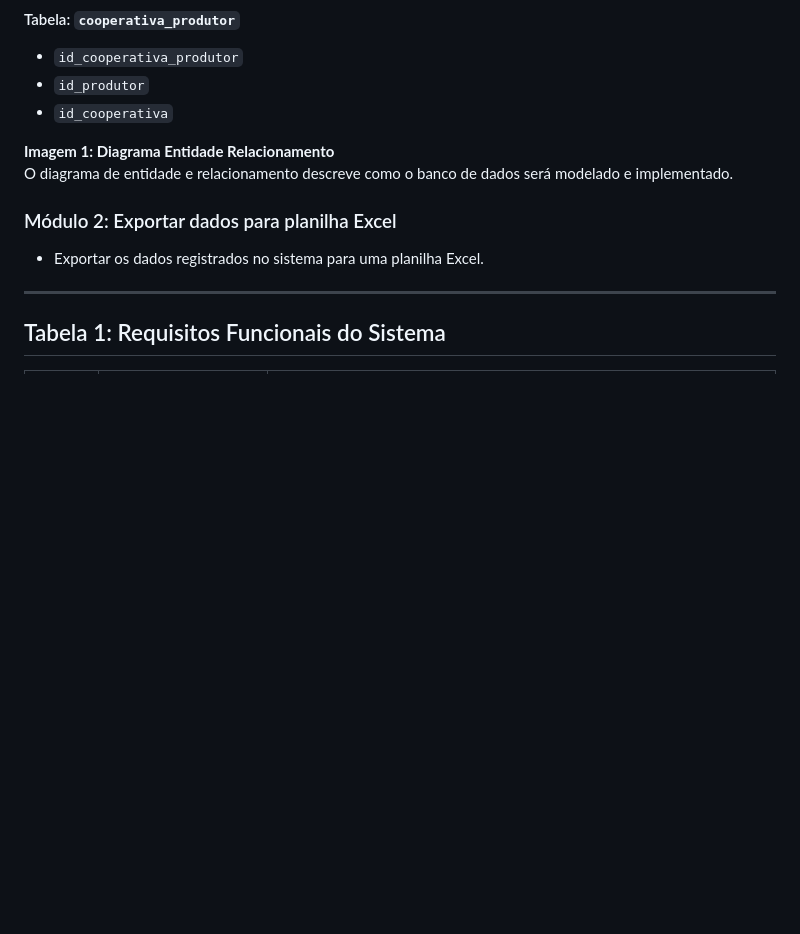
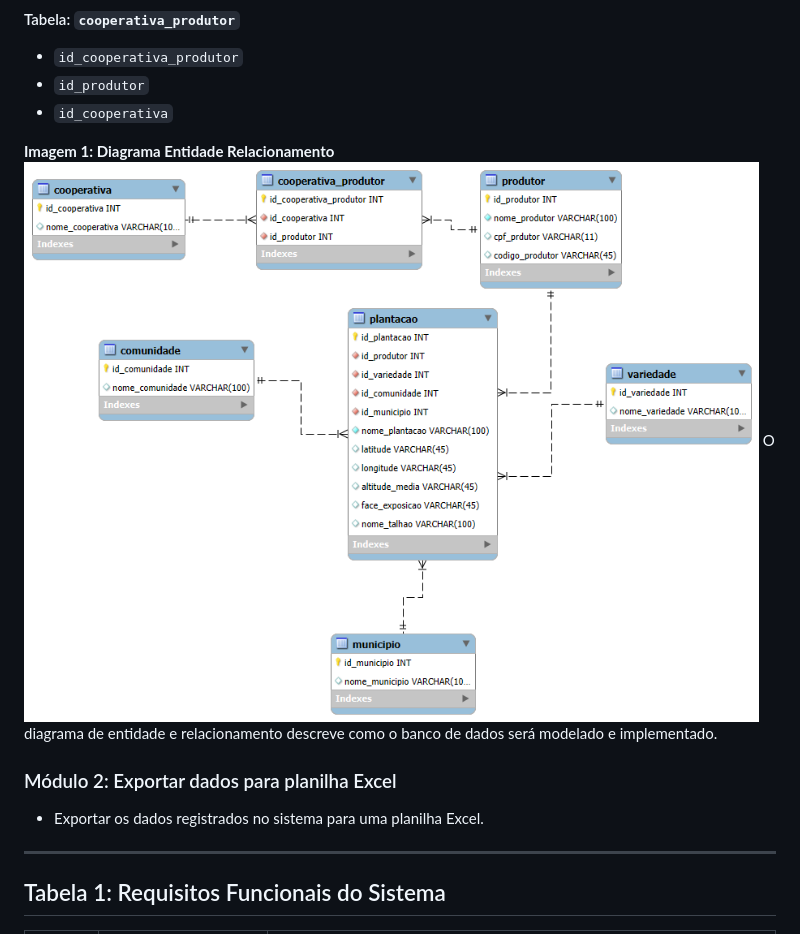
Before and after one commit to arlisson/Alqualis_cafe, a Markdown page: README.md, the part around the change. GitHub-like rendering; blank space fills up the shorter version.

```diff
--- a/README.md
+++ b/README.md
@@ -51,6 +51,7 @@
 - `id_cooperativa`
 
 **Imagem 1: Diagrama Entidade Relacionamento**
+![](https://github.com/arlisson/Alqualis_cafe/blob/main/imagens_projeto/modelo_der.png)
 O diagrama de entidade e relacionamento descreve como o banco de dados será modelado e implementado.
 
 ### Módulo 2: Exportar dados para planilha Excel
```
